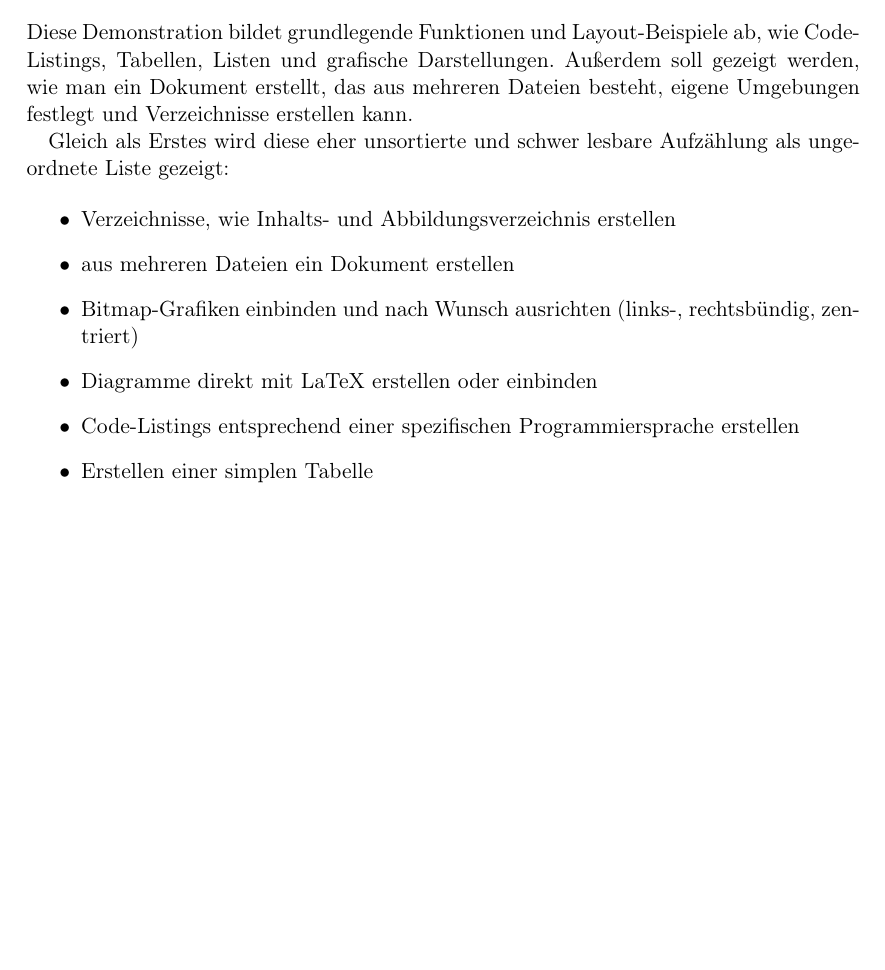
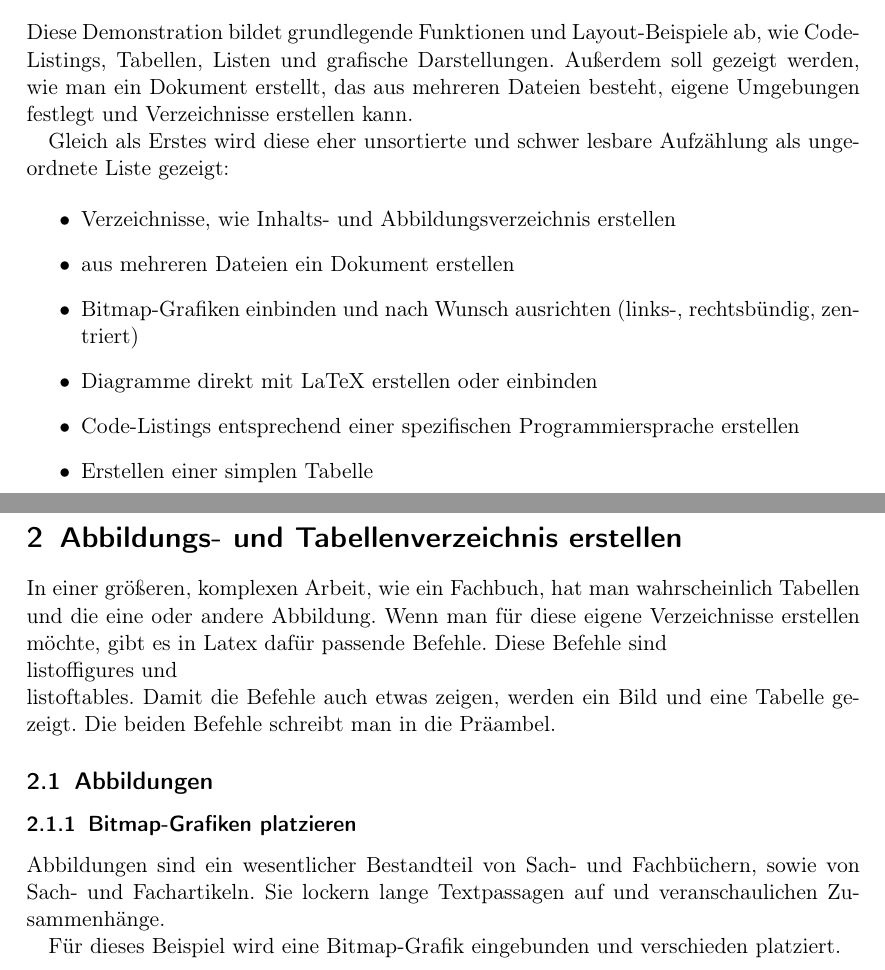
Before and after one commit to steffi-s/latex-demo-examples, a LaTeX document (src/LaTeXDemoBeispiele.tex, which reads src/lists.tex): part of page 3 of 3 before the commit and two parts of pages 4 and 5 of 5 after it, the two joined at a grey line, cut so that both start at the same text, the shorter picture padded with empty space. Compiled offline with pdfLaTeX.

Commit message:
add figure section

```diff
--- /dev/null
+++ b/src/lists.tex
@@ -0,0 +1,11 @@
+\section{Abbildungs- und Tabellenverzeichnis erstellen}
+
+In einer größeren, komplexen Arbeit, wie ein Fachbuch, hat man wahrscheinlich Tabellen und die eine oder andere Abbildung. Wenn man für diese eigene Verzeichnisse erstellen möchte, gibt es in Latex dafür passende Befehle. Diese Befehle sind \\listoffigures und \\listoftables. Damit die Befehle auch etwas zeigen, werden ein Bild und eine Tabelle gezeigt. Die beiden Befehle schreibt man in die Präambel.
+
+\subsection{Abbildungen}
+
+\subsubsection{Bitmap-Grafiken platzieren}
+
+Abbildungen sind ein wesentlicher Bestandteil von Sach- und Fachbüchern, sowie von Sach- und Fachartikeln. Sie lockern lange Textpassagen auf und veranschaulichen Zusammenhänge.
+
+Für dieses Beispiel wird eine Bitmap-Grafik eingebunden und verschieden platziert.
```
Also changed, not shown: src/LaTeXDemoBeispiele.tex (+3 -5 lines), src/roadmap.tex (+2 -0 lines), src/LaTeXDemoBeispiele.pdf.
